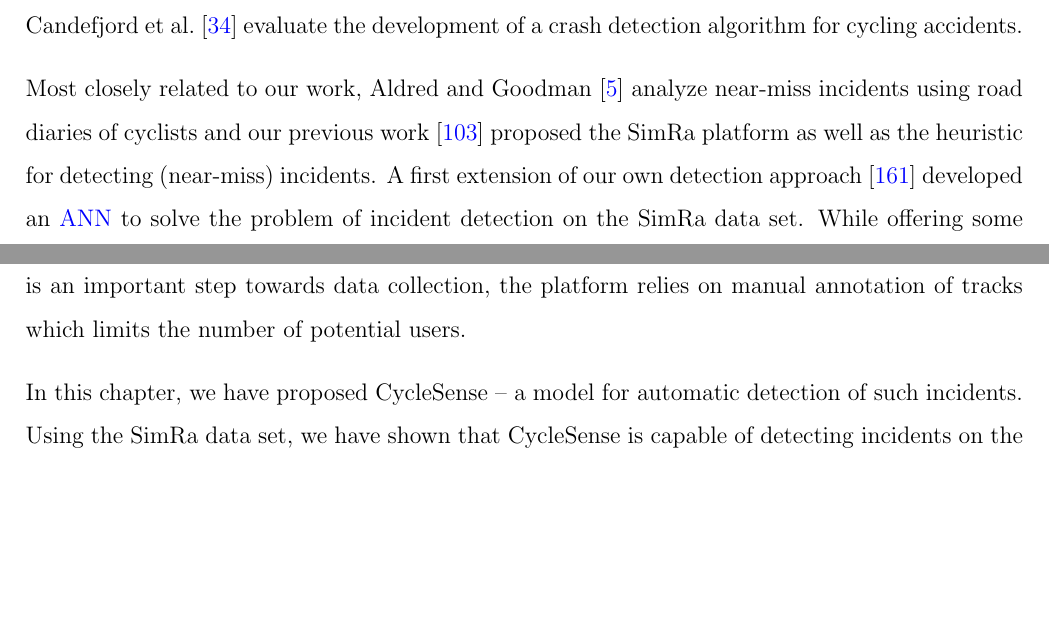
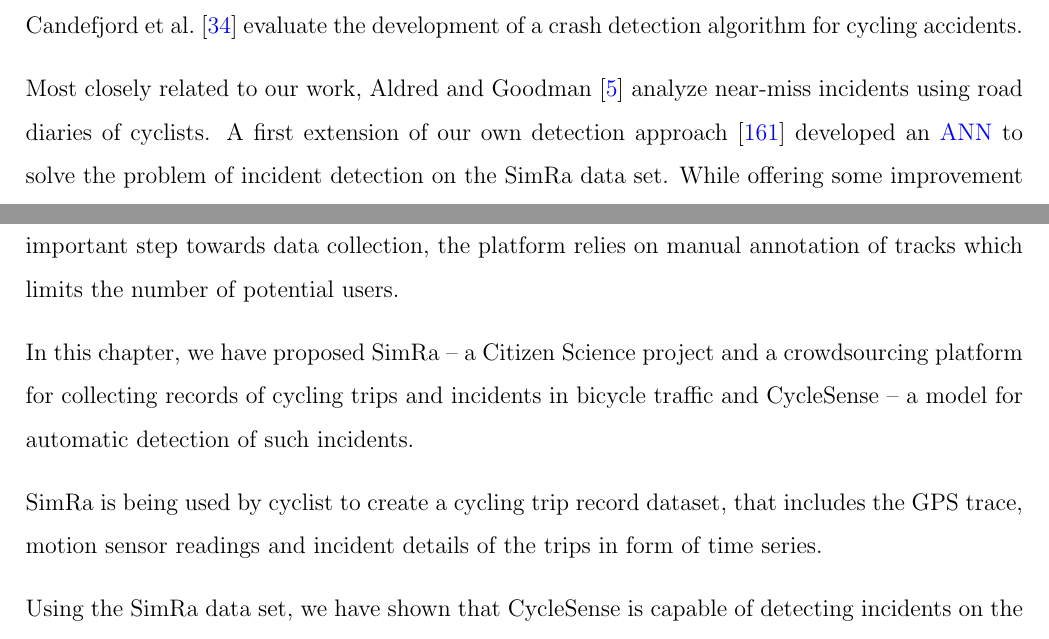
Before and after one commit to selphiron/phd-diss, a LaTeX thesis (thesis.tex, which reads mainmatter/03_01_cyclesense.tex): two parts of pages 56 and 57 of 144, joined at a grey line, cut so that both start at the same text, the shorter picture padded with empty space. Compiled offline with pdfLaTeX.

Commit message:
Bis 3.7. TODO: Analysepipeline vorstellen?

```diff
--- a/mainmatter/03_01_cyclesense.tex
+++ b/mainmatter/03_01_cyclesense.tex
@@ -644,7 +644,7 @@ Unsurprisingly, bicycles crossing bus lanes can cause slight delays for the buse
 
 In addition, Kobana et al.~\cite{kobana2014detection} focus on the detection of road damage via smartphone data, and Candefjord et al.~\cite{candefjord2014using} evaluate the development of a crash detection algorithm for cycling accidents.
 
-Most closely related to our work, Aldred and Goodman~\cite{aldred2018predictors} analyze near-miss incidents using road diaries of cyclists and our previous work~\cite{karakaya2020simra} proposed the SimRa platform as well as the heuristic for detecting (near-miss) incidents.
+Most closely related to our work, Aldred and Goodman~\cite{aldred2018predictors} analyze near-miss incidents using road diaries of cyclists.
 A first extension of our own detection approach~\cite{sanchez2020detecting} developed an \ac{ann} to solve the problem of incident detection on the SimRa data set.
 While offering some improvement over the original heuristic, CycleSense clearly outperforms that approach.
 Furthermore, Ibrahim et al.~\cite{ibrahim2021cycling} discuss the potential of detecting incidents using image and video data in combination with computer vision techniques.
@@ -667,6 +667,9 @@ Improving the situation requires detailed insights into safety levels of street
 While this is an important step towards data collection, the platform relies on manual annotation of tracks which limits the number of potential users.
 
-In this chapter, we have proposed CycleSense -- a model for automatic detection of such incidents.
+In this chapter, we have proposed SimRa -- a Citizen Science project and a crowdsourcing platform for collecting records of cycling trips and incidents in bicycle traffic and CycleSense -- a model for automatic detection of such incidents.
+
+SimRa is being used by cyclist to create a cycling trip record dataset, that includes the GPS trace, motion sensor readings and incident details of the trips in form of time series.
+
 Using the SimRa data set, we have shown that CycleSense is capable of detecting incidents on the basis of accelerometer and gyroscope time series data in a real-world scenario.
 It can correctly distinguish between an incident and a non-incident with a probability of up to 90.5\%.
 We have also compared it to the heuristic currently used in the SimRa platform and an existing \ac{fcn} that was specifically developed for SimRa.
```
Also changed, not shown: mainmatter/03_01_cyclesense.tex (4 more changed lines).
